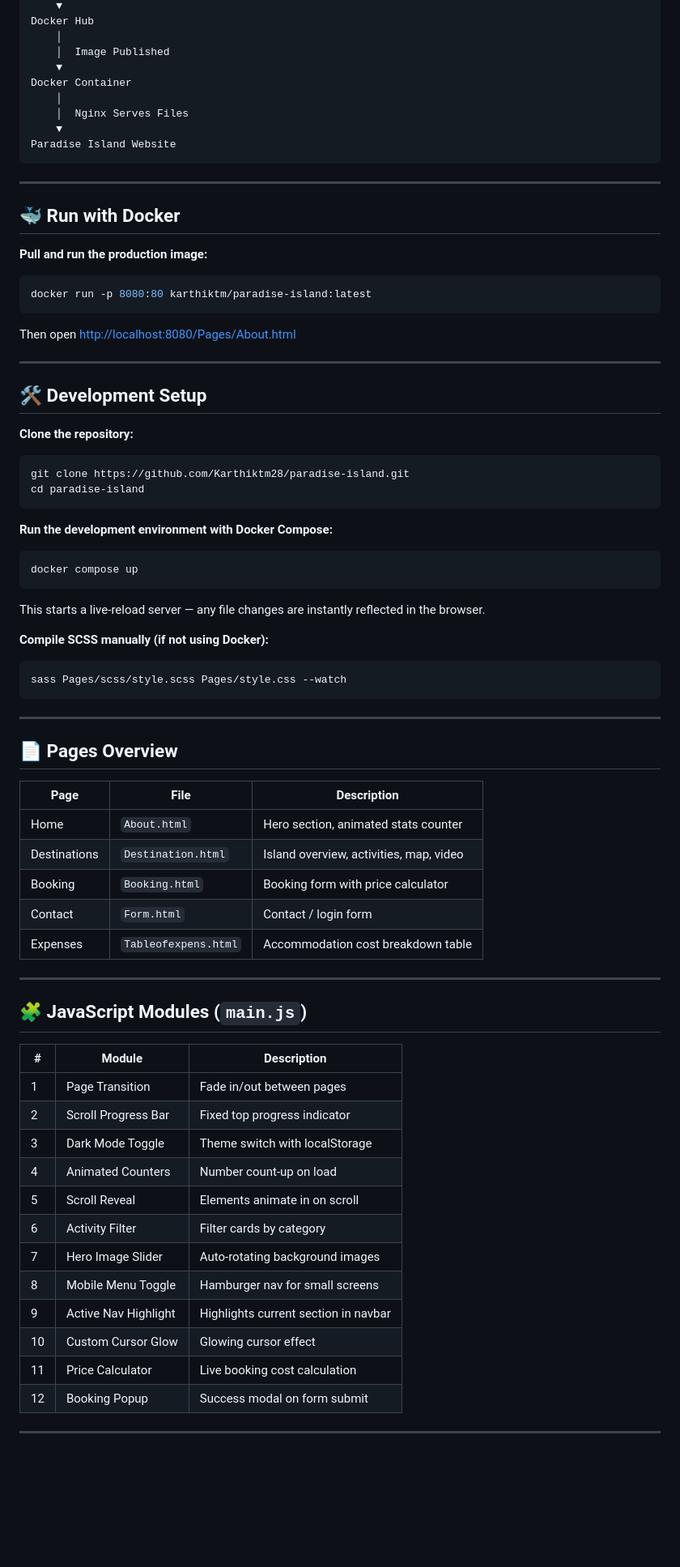
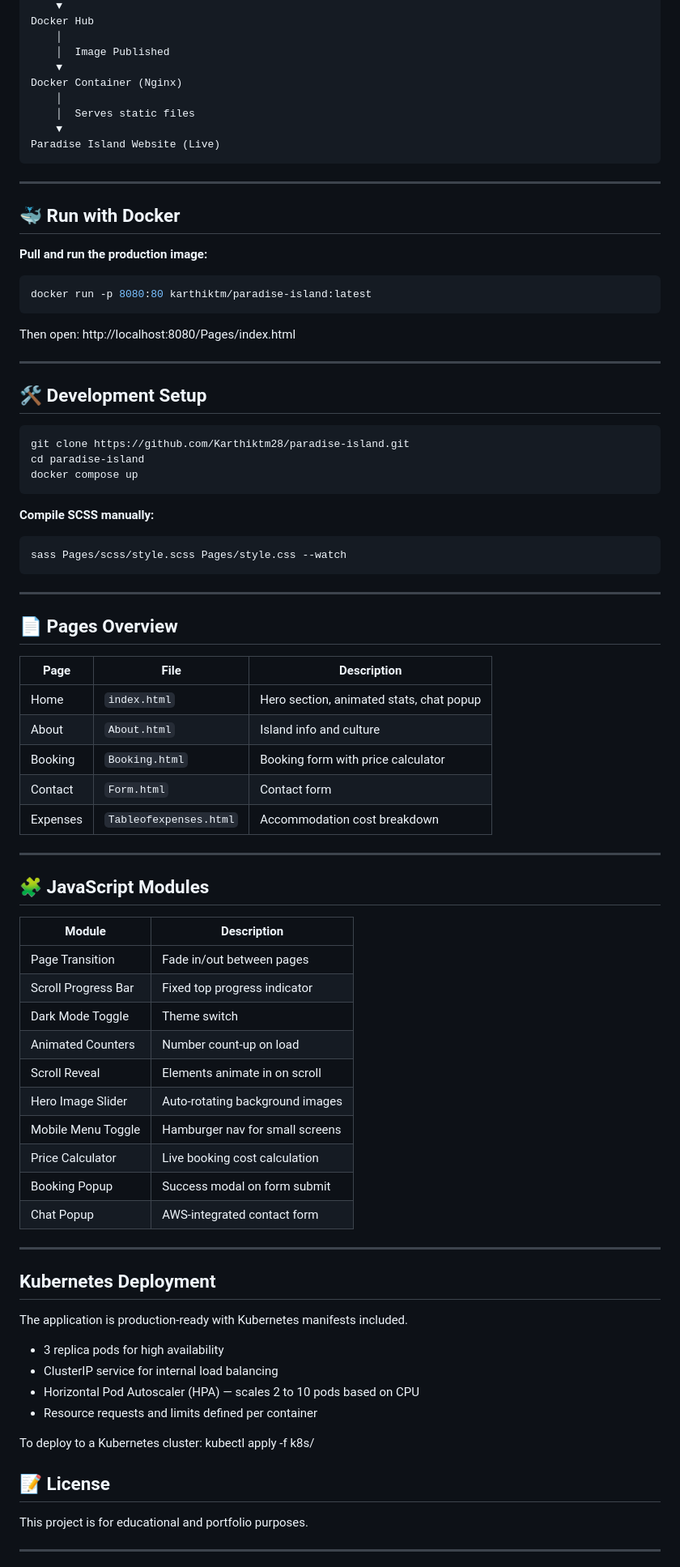
Before and after one commit to Karthiktm28/paradise-island, a Markdown page: README.md, the part around one of its changes. Shown at 81% size. GitHub-like rendering; blank space fills up the shorter version.

Commit message:
Add Kubernetes architecture documentation and deployment guide to README

````diff
--- a/README.md
+++ b/README.md
@@ -102,11 +152,11 @@ Docker Hub
     │
     │  Image Published
     ▼
-Docker Container
+Docker Container (Nginx)
     │
-    │  Nginx Serves Files
+    │  Serves static files
     ▼
-Paradise Island Website
+Paradise Island Website (Live)
 ```
 
 ---
@@ -114,34 +164,22 @@ Paradise Island Website
 ## 🐳 Run with Docker
 
 **Pull and run the production image:**
-
 ```bash
 docker run -p 8080:80 karthiktm/paradise-island:latest
 ```
 
-Then open [http://localhost:8080/Pages/About.html](http://localhost:8080/Pages/About.html)
+Then open: http://localhost:8080/Pages/index.html
 
 ---
 
 ## 🛠️ Development Setup
-
-**Clone the repository:**
-
 ```bash
 git clone https://github.com/Karthiktm28/paradise-island.git
 cd paradise-island
-```
-
-**Run the development environment with Docker Compose:**
-
-```bash
 docker compose up
 ```
 
-This starts a live-reload server — any file changes are instantly reflected in the browser.
-
-**Compile SCSS manually (if not using Docker):**
-
+**Compile SCSS manually:**
 ```bash
 sass Pages/scss/style.scss Pages/style.css --watch
 ```
@@ -152,30 +190,44 @@ sass Pages/scss/style.scss Pages/style.css --watch
 
 | Page | File | Description |
 |------|------|-------------|
-| Home | `About.html` | Hero section, animated stats counter |
-| Destinations | `Destination.html` | Island overview, activities, map, video |
+| Home | `index.html` | Hero section, animated stats, chat popup |
+| About | `About.html` | Island info and culture |
 | Booking | `Booking.html` | Booking form with price calculator |
-| Contact | `Form.html` | Contact / login form |
-| Expenses | `Tableofexpens.html` | Accommodation cost breakdown table |
+| Contact | `Form.html` | Contact form |
+| Expenses | `Tableofexpenses.html` | Accommodation cost breakdown |
 
 ---
 
-## 🧩 JavaScript Modules (`main.js`)
+## 🧩 JavaScript Modules
 
-| # | Module | Description |
-|---|--------|-------------|
-| 1 | Page Transition | Fade in/out between pages |
-| 2 | Scroll Progress Bar | Fixed top progress indicator |
-| 3 | Dark Mode Toggle | Theme switch with localStorage |
-| 4 | Animated Counters | Number count-up on load |
-| 5 | Scroll Reveal | Elements animate in on scroll |
-| 6 | Activity Filter | Filter cards by category |
-| 7 | Hero Image Slider | Auto-rotating background images |
-| 8 | Mobile Menu Toggle | Hamburger nav for small screens |
-| 9 | Active Nav Highlight | Highlights current section in navbar |
-| 10 | Custom Cursor Glow | Glowing cursor effect |
-| 11 | Price Calculator | Live booking cost calculation |
-| 12 | Booking Popup | Success modal on form submit |
+| Module | Description |
+|--------|-------------|
+| Page Transition | Fade in/out between pages |
+| Scroll Progress Bar | Fixed top progress indicator |
+| Dark Mode Toggle | Theme switch |
+| Animated Counters | Number count-up on load |
+| Scroll Reveal | Elements animate in on scroll |
+| Hero Image Slider | Auto-rotating background images |
+| Mobile Menu Toggle | Hamburger nav for small screens |
+| Price Calculator | Live booking cost calculation |
+| Booking Popup | Success modal on form submit |
+| Chat Popup | AWS-integrated contact form |
+
+---
+## Kubernetes Deployment
+
+The application is production-ready with Kubernetes manifests included.
+
+- 3 replica pods for high availability
+- ClusterIP service for internal load balancing
+- Horizontal Pod Autoscaler (HPA) — scales 2 to 10 pods based on CPU
+- Resource requests and limits defined per container
+
+To deploy to a Kubernetes cluster:
+kubectl apply -f k8s/
+## 📝 License
+
+This project is for educational and portfolio purposes.
 
 ---
 
````
Also changed, not shown: other parts of README.md (+71 -75 lines).
